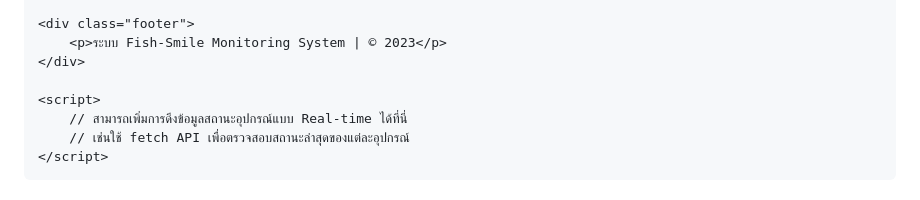
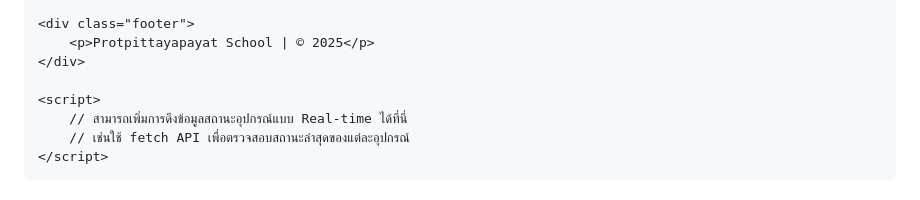
Before and after one commit to paperkusz/Fish-smile, a Markdown page: README.md, the part around the change. Rendered like a GitHub page.

```diff
--- a/README.md
+++ b/README.md
@@ -169,7 +169,7 @@
     </div>
 
     <div class="footer">
-        <p>ระบบ Fish-Smile Monitoring System | © 2023</p>
+        <p>Protpittayapayat School | © 2025</p>
     </div>
 
     <script>
```
